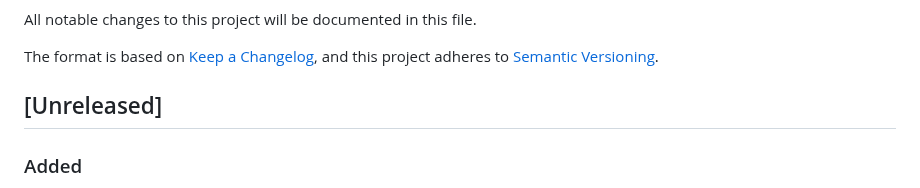
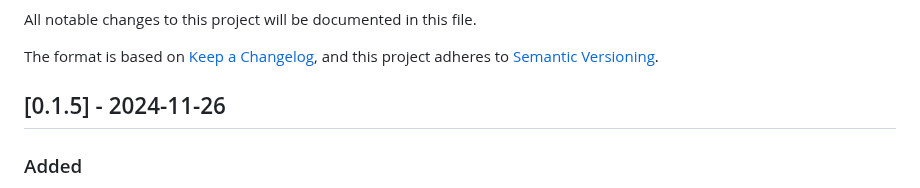
Before and after one commit to serraict/wetering-production-control, a Markdown page: CHANGELOG.md, the part around the change. Rendered like a GitHub page.

Commit message:
Update CHANGELOG.md for version 0.1.5

```diff
--- a/CHANGELOG.md
+++ b/CHANGELOG.md
@@ -5,7 +5,7 @@ All notable changes to this project will be documented in this file.
 The format is based on [Keep a Changelog](https://keepachangelog.com/en/1.0.0/),
 and this project adheres to [Semantic Versioning](https://semver.org/spec/v2.0.0.html).
 
-## [Unreleased]
+## [0.1.5] - 2024-11-26
 
 ### Added
 
```
